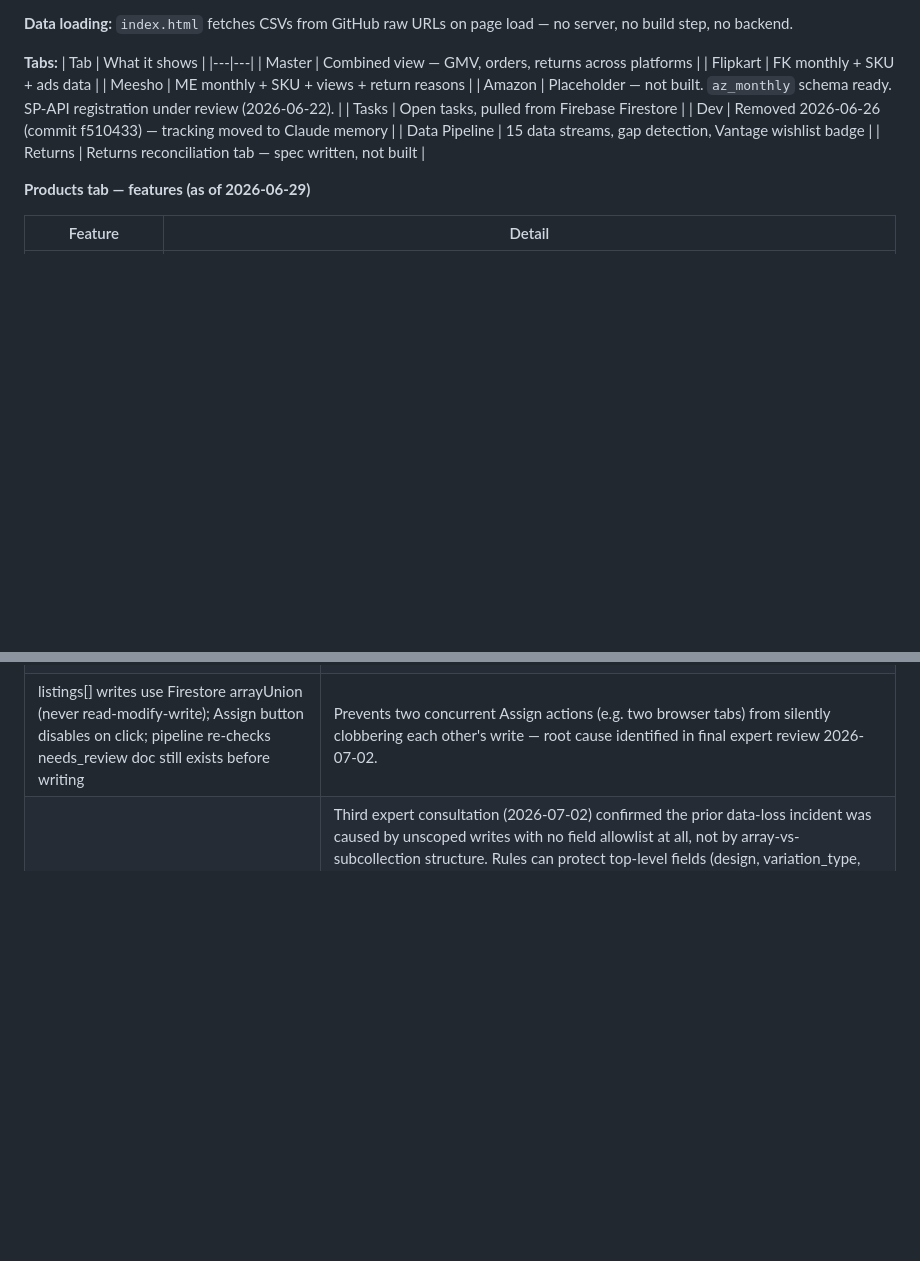
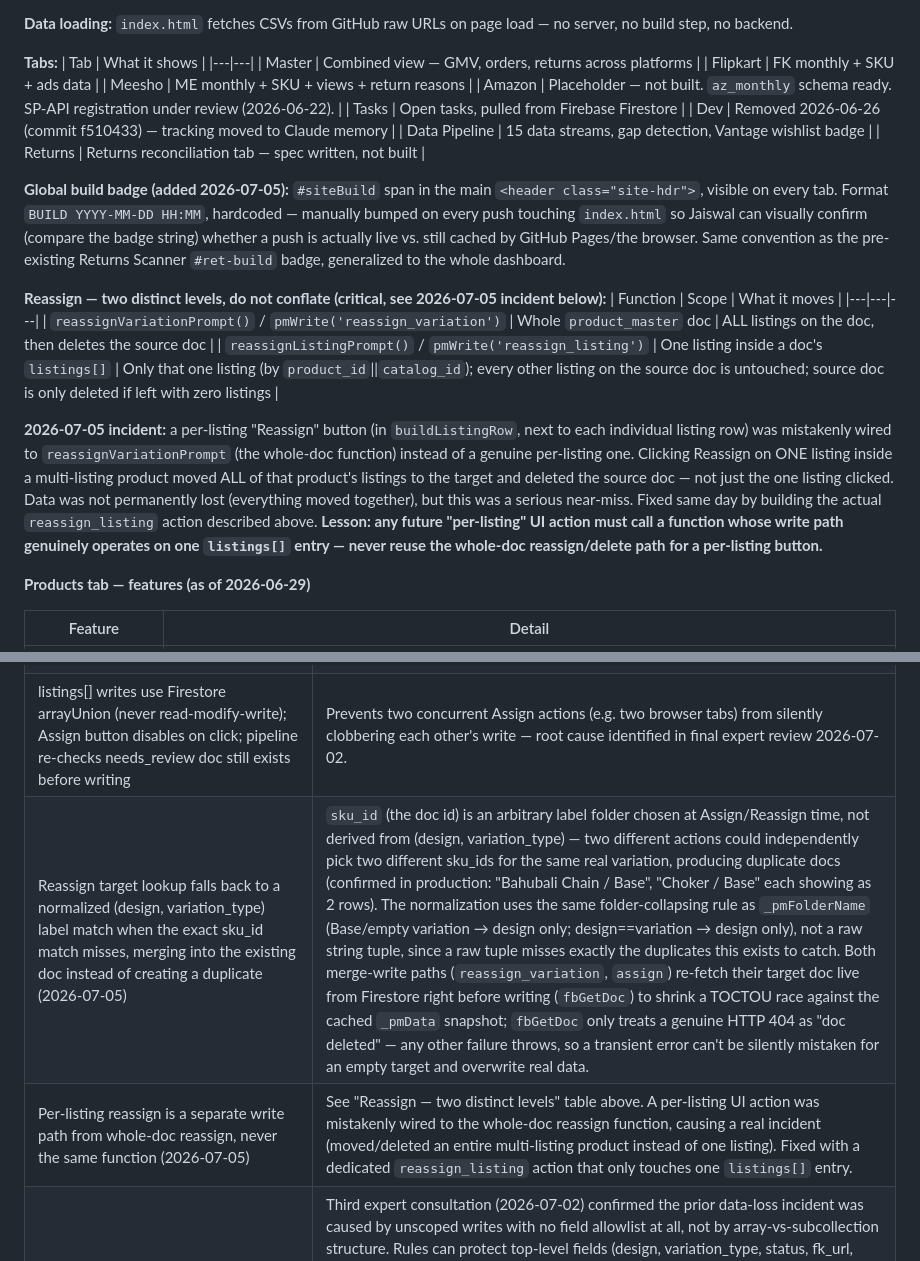
Before and after one commit to Rumeein/rumee-dashboard, a Markdown page: DOCS.md, 2 parts joined by grey strips. Drawn GitHub-style; blank space fills up the shorter version.

Commit message:
[PM-REVIEWED] docs: record duplicate-doc fix, reassign incident, and build badge
Documents in DOCS.md: the global build badge convention, the distinction
between whole-doc reassign_variation and per-listing reassign_listing (and
the 2026-07-05 incident where they were conflated), and two new Decisions-
table rows covering the duplicate product_master doc fix (label-fallback
matching, TOCTOU live re-fetch guard).

```diff
--- a/DOCS.md
+++ b/DOCS.md
@@ -313,6 +313,16 @@ Single-file static dashboard hosted on GitHub Pages.
 | Data Pipeline | 15 data streams, gap detection, Vantage wishlist badge |
 | Returns | Returns reconciliation tab — spec written, not built |
 
+**Global build badge (added 2026-07-05):** `#siteBuild` span in the main `<header class="site-hdr">`, visible on every tab. Format `BUILD YYYY-MM-DD HH:MM`, hardcoded — manually bumped on every push touching `index.html` so Jaiswal can visually confirm (compare the badge string) whether a push is actually live vs. still cached by GitHub Pages/the browser. Same convention as the pre-existing Returns Scanner `#ret-build` badge, generalized to the whole dashboard.
+
+**Reassign — two distinct levels, do not conflate (critical, see 2026-07-05 incident below):**
+| Function | Scope | What it moves |
+|---|---|---|
+| `reassignVariationPrompt()` / `pmWrite('reassign_variation')` | Whole `product_master` doc | ALL listings on the doc, then deletes the source doc |
+| `reassignListingPrompt()` / `pmWrite('reassign_listing')` | One listing inside a doc's `listings[]` | Only that one listing (by `product_id`\|\|`catalog_id`); every other listing on the source doc is untouched; source doc is only deleted if left with zero listings |
+
+**2026-07-05 incident:** a per-listing "Reassign" button (in `buildListingRow`, next to each individual listing row) was mistakenly wired to `reassignVariationPrompt` (the whole-doc function) instead of a genuine per-listing one. Clicking Reassign on ONE listing inside a multi-listing product moved ALL of that product's listings to the target and deleted the source doc — not just the one listing clicked. Data was not permanently lost (everything moved together), but this was a serious near-miss. Fixed same day by building the actual `reassign_listing` action described above. **Lesson: any future "per-listing" UI action must call a function whose write path genuinely operates on one `listings[]` entry — never reuse the whole-doc reassign/delete path for a per-listing button.**
+
 **Products tab — features (as of 2026-06-29)**
 
 | Feature | Detail |
@@ -1430,6 +1440,8 @@ Everything else (Returns Scanner, Vantage, Ads tracking) is on top of MVP.
 | Shopsy row with blank Sub-category + "shopsy" substring in Seller SKU Id → needs_review, not silent Flipkart default | No reliable secondary signal exists in the FK listings file to confirm Shopsy without Sub-category. Silently defaulting to Flipkart would misclassify the listing with no error; routing to needs_review lets the owner confirm manually. |
 | Old og/bahubali/base auto-detection rule text in CLAUDE.md marked deprecated (struck through), not deleted | variation_type is now free text — the old fixed enum + keyword-matching logic no longer applies. Kept visible-but-struck-through so a future session doesn't silently resurrect it. |
 | listings[] writes use Firestore arrayUnion (never read-modify-write); Assign button disables on click; pipeline re-checks needs_review doc still exists before writing | Prevents two concurrent Assign actions (e.g. two browser tabs) from silently clobbering each other's write — root cause identified in final expert review 2026-07-02. |
+| Reassign target lookup falls back to a normalized (design, variation_type) label match when the exact sku_id match misses, merging into the existing doc instead of creating a duplicate (2026-07-05) | `sku_id` (the doc id) is an arbitrary label folder chosen at Assign/Reassign time, not derived from (design, variation_type) — two different actions could independently pick two different sku_ids for the same real variation, producing duplicate docs (confirmed in production: "Bahubali Chain / Base", "Choker / Base" each showing as 2 rows). The normalization uses the same folder-collapsing rule as `_pmFolderName` (Base/empty variation → design only; design==variation → design only), not a raw string tuple, since a raw tuple misses exactly the duplicates this exists to catch. Both merge-write paths (`reassign_variation`, `assign`) re-fetch their target doc live from Firestore right before writing (`fbGetDoc`) to shrink a TOCTOU race against the cached `_pmData` snapshot; `fbGetDoc` only treats a genuine HTTP 404 as "doc deleted" — any other failure throws, so a transient error can't be silently mistaken for an empty target and overwrite real data. |
+| Per-listing reassign is a separate write path from whole-doc reassign, never the same function (2026-07-05) | See "Reassign — two distinct levels" table above. A per-listing UI action was mistakenly wired to the whole-doc reassign function, causing a real incident (moved/deleted an entire multi-listing product instead of one listing). Fixed with a dedicated `reassign_listing` action that only touches one `listings[]` entry. |
 | Security model: Option A (Firestore rules on top-level fields only) + pipeline write discipline — NOT a Cloud Function gateway | Third expert consultation (2026-07-02) confirmed the prior data-loss incident was caused by unscoped writes with no field allowlist at all, not by array-vs-subcollection structure. Rules can protect top-level fields (design, variation_type, status, fk_url, notes) but cannot validate individual fields inside the listings[] array — accepted gap, since the pipeline's own writes use the Admin SDK and bypass public rules regardless of which schema option is chosen. A Cloud Function gateway (or Cloudflare Workers) was considered — would close the listings[] gap fully — but rejected for now: adds a new paid-plan requirement (Firebase Blaze, card on file) and deployment surface for a gap that's already narrow (dashboard only ever appends new listings via arrayUnion, never edits existing listing fields in normal use). |
 | Pipeline write discipline (mandatory, closes the real root cause of prior data loss) | Pipeline must never overwrite a whole product_master doc. Every write is a targeted field update. Pipeline NEVER touches `notes` or `fk_url` — those are dashboard-owned fields exclusively. This is the actual fix for the incident where a pipeline run previously destroyed curated data — Firestore rules cannot enforce this since Admin SDK writes bypass rules; it must be enforced in the pipeline code itself. |
 | All 4 dashboard write actions (rename, status, assign, notes/URL) route through one JS wrapper function (`pmWrite(action, payload)`), not scattered direct Firestore calls | Future-proofs for switching to a Cloud Function / Oracle Functions gateway later without a UI rebuild — swapping `pmWrite()`'s internals (direct Firestore write today → HTTP call to a hosted function later) is the only change needed. Decided 2026-07-02: Oracle account (once running, account-level not product-specific) is a candidate future host for this validation layer — deferred, not built now, but the wrapper makes the switch low-cost when the time comes. |
```
